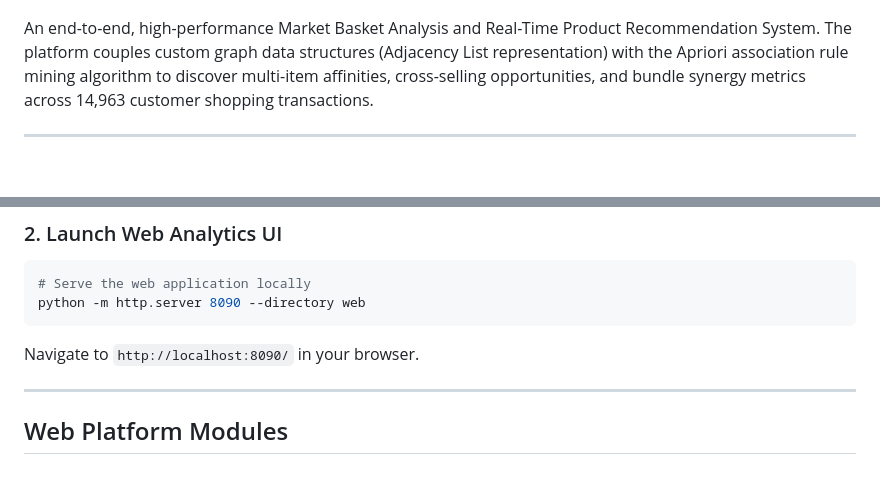
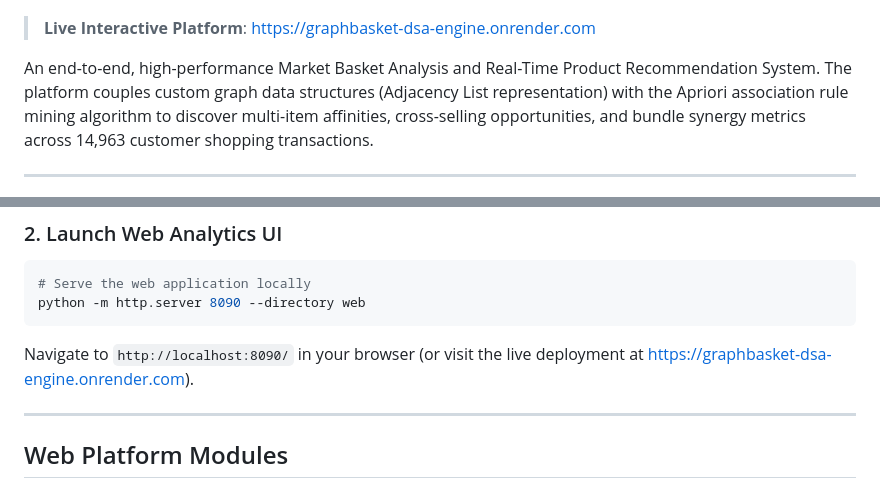
Before and after one commit to ayqon/GraphBasket-DSA-Engine, a Markdown page: README.md, 2 parts joined by grey strips. GitHub-like rendering; blank space fills up the shorter version.

Commit message:
docs: add live Render deployment URL to README

````diff
--- a/README.md
+++ b/README.md
@@ -5,6 +6,8 @@
 [![Test Suite](https://img.shields.io/badge/pytest-23%2F23%20passed-emerald.svg)](test_market_basket.py)
 [![License: MIT](https://img.shields.io/badge/License-MIT-slate.svg)](LICENSE)
 [![Dataset](https://img.shields.io/badge/Dataset-14%2C963%20Baskets-blue.svg)](data/supermarket_transactions.csv)
+
+> **Live Interactive Platform**: [https://graphbasket-dsa-engine.onrender.com](https://graphbasket-dsa-engine.onrender.com)
 
 An end-to-end, high-performance Market Basket Analysis and Real-Time Product Recommendation System. The platform couples custom graph data structures (Adjacency List representation) with the Apriori association rule mining algorithm to discover multi-item affinities, cross-selling opportunities, and bundle synergy metrics across 14,963 customer shopping transactions.
 
@@ -121,7 +124,7 @@ pytest test_market_basket.py -v
 # Serve the web application locally
 python -m http.server 8090 --directory web
 ```
-Navigate to `http://localhost:8090/` in your browser.
+Navigate to `http://localhost:8090/` in your browser (or visit the live deployment at [https://graphbasket-dsa-engine.onrender.com](https://graphbasket-dsa-engine.onrender.com)).
 
 ---
 
````
Also changed, not shown: other parts of README.md (+1 -0 lines).
